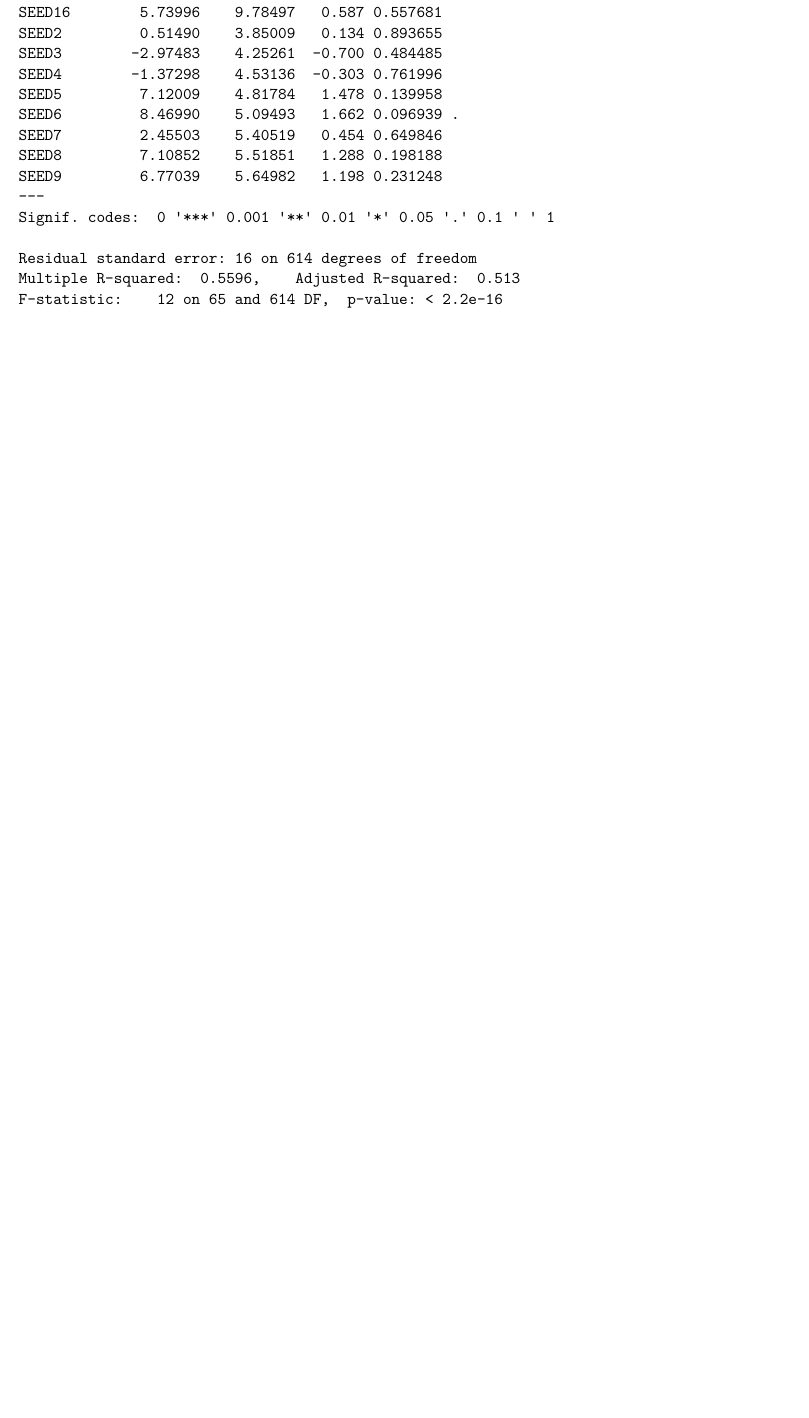
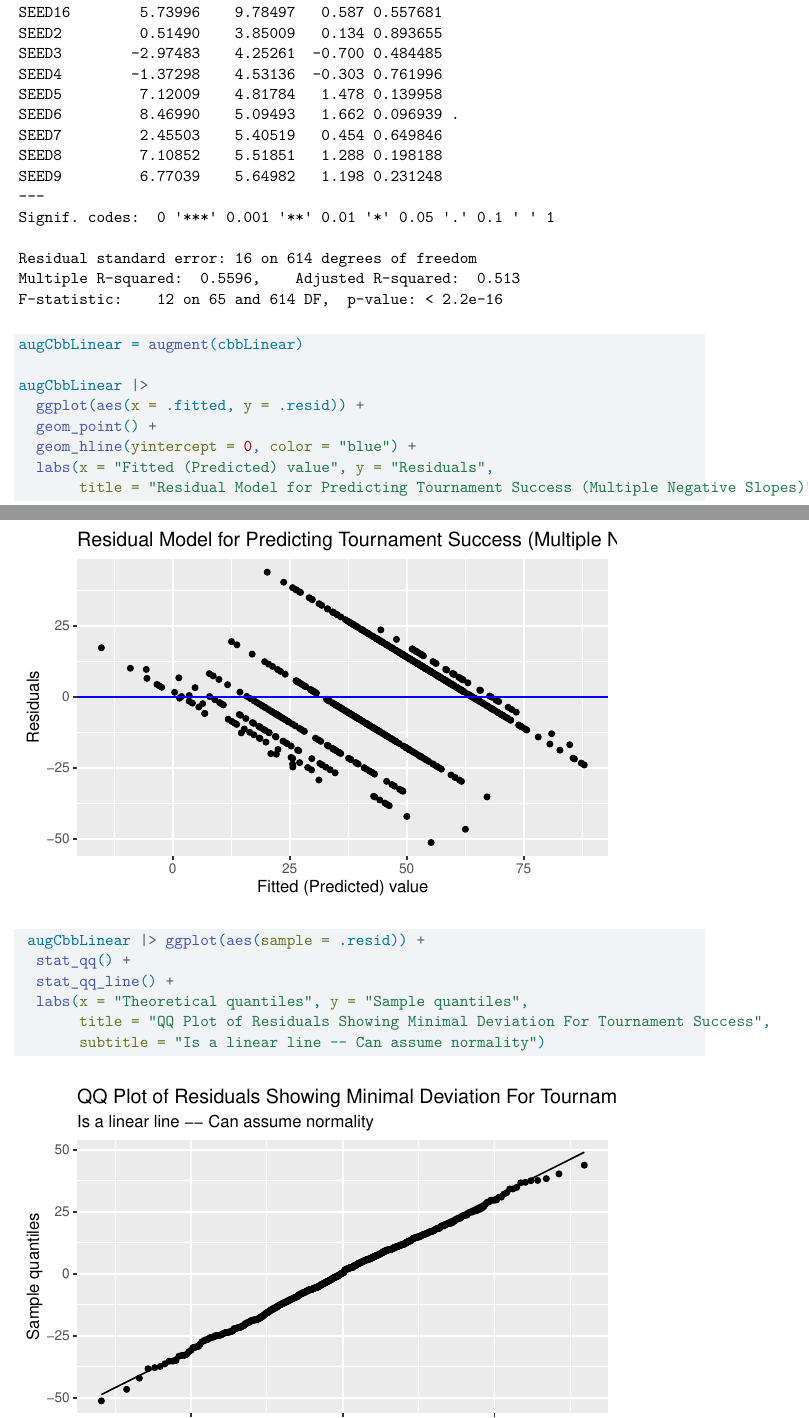
Before and after one commit to liukevinn/MarchMadnessPredictor, a Quarto document (cbb.qmd): part of page 5 of 5 before the commit and two parts of pages 5 and 6 of 6 after it, the two joined at a grey line, cut so that both start at the same text, the shorter picture padded with empty space. Rendered offline with R 4.5, knitr and Pandoc in place of Quarto, then LaTeX, with nearby package versions; common packages that the code uses without loading them are loaded.

````diff
--- a/cbb.qmd
+++ b/cbb.qmd
@@ -36,4 +36,21 @@
 
 cbbLinear <- lm(POSTSEASON ~ CONF + G + W + ADJOE + ADJDE + BARTHAG + EFG_O + EFG_D + TOR + TORD + ORB + DRB + FTR + FTRD + X2P_O + X2P_D + X3P_O + X3P_D + ADJ_T + WAB + SEED, data = cbbAug)
 summary(cbbLinear)
+
+augCbbLinear = augment(cbbLinear)
+
+augCbbLinear |>
+  ggplot(aes(x = .fitted, y = .resid)) +
+  geom_point() +
+  geom_hline(yintercept = 0, color = "blue") +
+  labs(x = "Fitted (Predicted) value", y = "Residuals",
+       title = "Residual Model for Predicting Tournament Success (Multiple Negative Slopes)")
+
+ augCbbLinear |> ggplot(aes(sample = .resid)) +
+  stat_qq() +
+  stat_qq_line() +
+  labs(x = "Theoretical quantiles", y = "Sample quantiles",
+       title = "QQ Plot of Residuals Showing Minimal Deviation For Tournament Success",
+       subtitle = "Is a linear line -- Can assume normality")
+
 ```
````
